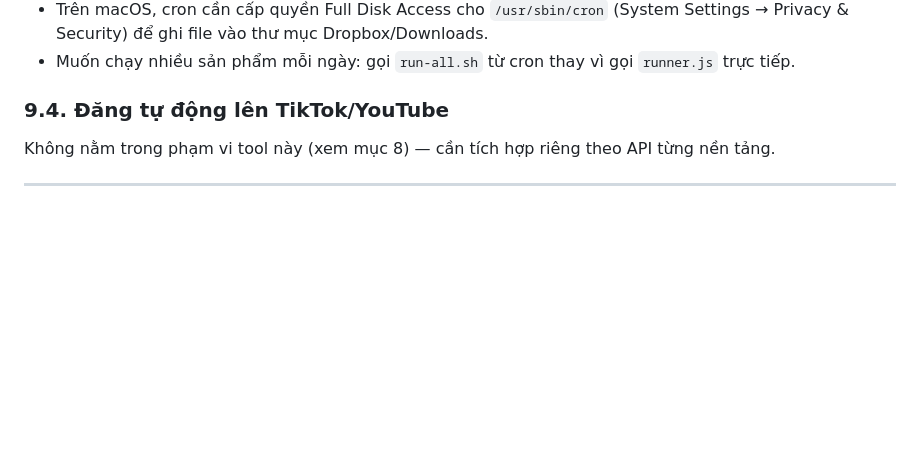
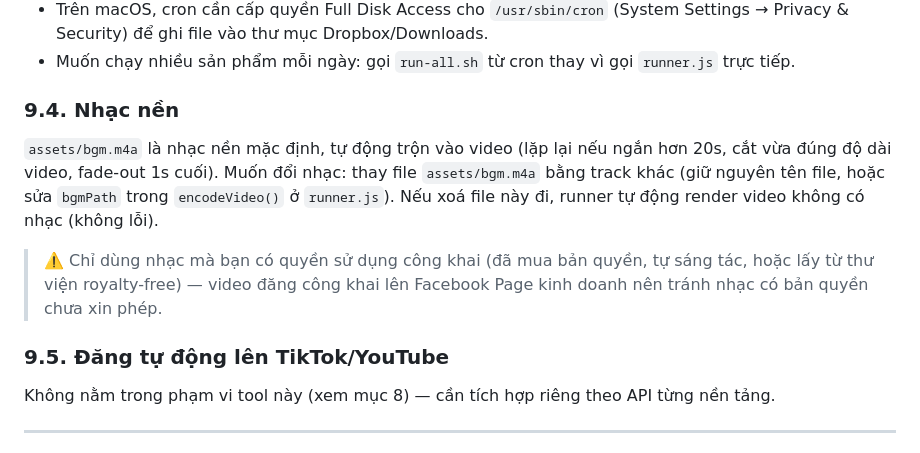
Before and after one commit to thanhluc102-png/lucas-vn-product-video-automation, a Markdown page: README.md, the part around the change. Drawn GitHub-style; blank space fills up the shorter version.

Commit message:
Document background music setup in README

```diff
--- a/README.md
+++ b/README.md
@@ -238,7 +238,18 @@ Lưu ý khi dùng cron:
   Security) để ghi file vào thư mục Dropbox/Downloads.
 - Muốn chạy nhiều sản phẩm mỗi ngày: gọi `run-all.sh` từ cron thay vì gọi `runner.js` trực tiếp.
 
-### 9.4. Đăng tự động lên TikTok/YouTube
+### 9.4. Nhạc nền
+
+`assets/bgm.m4a` là nhạc nền mặc định, tự động trộn vào video (lặp lại nếu ngắn hơn 20s, cắt vừa
+đúng độ dài video, fade-out 1s cuối). Muốn đổi nhạc: thay file `assets/bgm.m4a` bằng track khác
+(giữ nguyên tên file, hoặc sửa `bgmPath` trong `encodeVideo()` ở `runner.js`). Nếu xoá file này đi,
+runner tự động render video không có nhạc (không lỗi).
+
+> ⚠️ Chỉ dùng nhạc mà bạn có quyền sử dụng công khai (đã mua bản quyền, tự sáng tác, hoặc lấy từ thư
+> viện royalty-free) — video đăng công khai lên Facebook Page kinh doanh nên tránh nhạc có bản quyền
+> chưa xin phép.
+
+### 9.5. Đăng tự động lên TikTok/YouTube
 
 Không nằm trong phạm vi tool này (xem mục 8) — cần tích hợp riêng theo API từng nền tảng.
 
```
